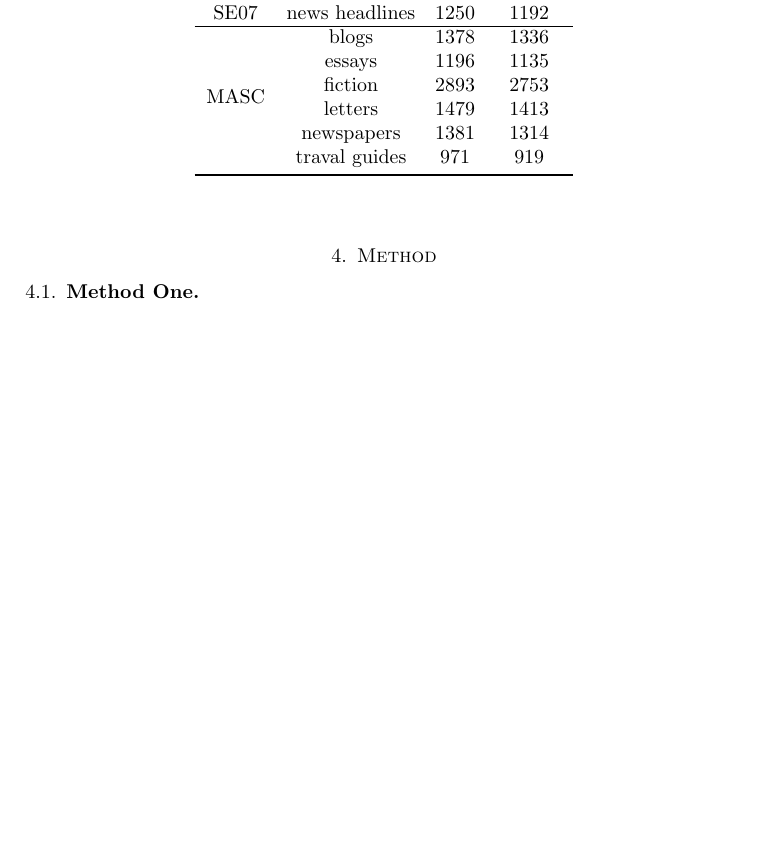
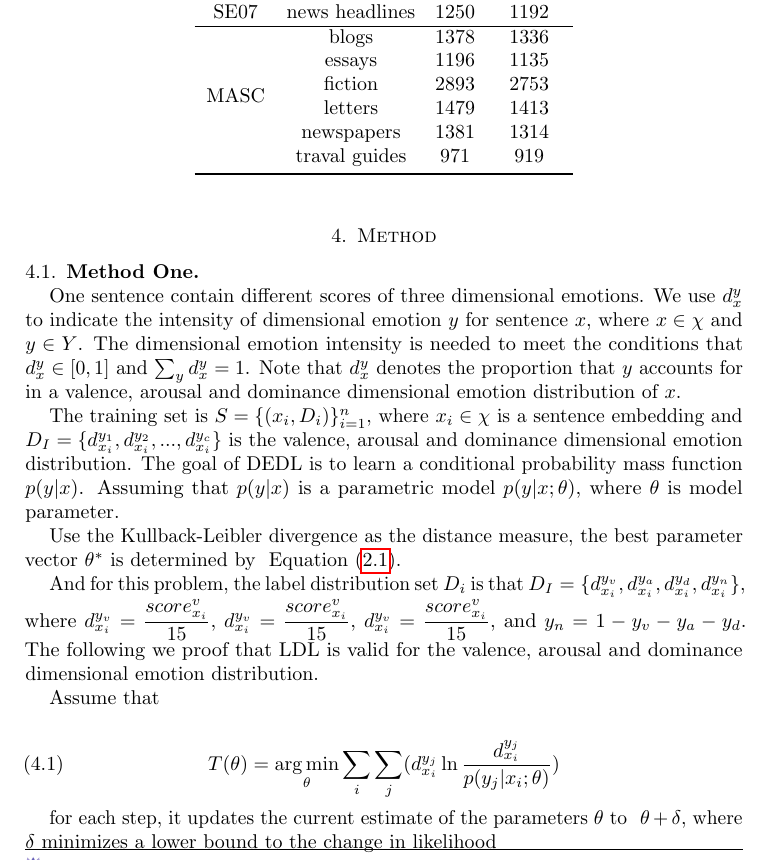
Before and after one commit to GoddessWoods/flip0103, a LaTeX paper (latex/report.tex, which reads latex/mainbody.tex): part of page 4 of 6, cut so that both start at the same text, the shorter picture padded with empty space. Compiled offline with pdfLaTeX.

Commit message:
part of method

```diff
--- a/latex/mainbody.tex
+++ b/latex/mainbody.tex
@@ -229,6 +229,67 @@ Organize these data into two new data sets:
 \subsection{Method One}
 \
 
+One sentence contain different scores of
+three dimensional emotions.
+We use $ d^y_{x} $ to indicate the intensity of
+dimensional emotion $ y $ for sentence $ x $,
+where $ x \in \chi  $ and $ y \in Y $.
+The dimensional emotion intensity is needed to
+meet the conditions that
+$ d^y_{x} \in [0,1] $ and $\sum_{y}  d^y_{x} = 1$.
+Note that $ d^y_{x} $ denotes the proportion that
+$ y $ accounts for in a valence,
+arousal  and dominance dimensional emotion distribution
+of $ x $.
+
+The training set is $ S = \{ ( x_{i} , D_{i} )  \}^{n}_{i=1} $,
+where $ x_{i} \in \chi $ is a sentence embedding and
+$ D_{I} = \{d^{y_{1}}_{x_{i}},  d^{y_{2}}_{x_{i}}, ... , d^{y_{c}}_{x_{i}}\} $
+is the valence, arousal  and dominance dimensional emotion distribution.
+The goal of DEDL is to
+learn a  conditional probability mass function $ p(y|x) $.
+Assuming that $ p(y|x) $
+is a parametric model $ p(y|x;{\theta}) $,
+where $ \theta $ is model parameter.
+
+Use the Kullback-Leibler divergence	as
+the distance measure,
+the best parameter vector $ \theta^{\ast} $ is determined by
+~\Cref{eq:kl_divergence}.
+
+And for this problem,
+the label distribution set $ D_{i} $ is that
+$ D_{I} = \{d^{y_{v}}_{x_{i}},  d^{y_{a}}_{x_{i}}, d^{y_{d}}_{x_{i}}, d^{y_{n}}_{x_{i}}\} $,
+where
+$ d^{y_{v}}_{x_{i}} = \dfrac{score^{v}_{x_{i}}}{15} $,
+$ d^{y_{v}}_{x_{i}} = \dfrac{score^{v}_{x_{i}}}{15} $,
+$ d^{y_{v}}_{x_{i}} = \dfrac{score^{v}_{x_{i}}}{15} $,
+and $ y_{n} = 1 - y_{v}  - y_{a} - y_{d} $.
+The following we proof that
+LDL is valid for the valence, arousal
+and dominance dimensional emotion distribution.
+
+Assume that
+
+\begin{equation}
+T(\theta) =
+\mathop{\arg\min}\limits_{\theta}
+\sum\limits_{i}
+\sum\limits_{j}
+(d^{y_{j}}_{ x_{ i } }
+\ln \dfrac{ d^{y_{j}}_{ x_{ i } } }{ p( y_{ j } | x_{ i } ;{\theta}) })
+\end{equation}
+
+for each step,
+it updates the current estimate of the parameters
+\textbf{$\theta$} to \textbf{ $\theta + \delta$},
+where \textbf{$ \delta $} minimizes a lower bound to the change in likelihood
+
+
+
+
+
+
 
 \section{Experiment and Analysis} \label{sec-experiment}
 
```
Also changed, not shown: latex/mainbody.tex (2 more changed lines).
